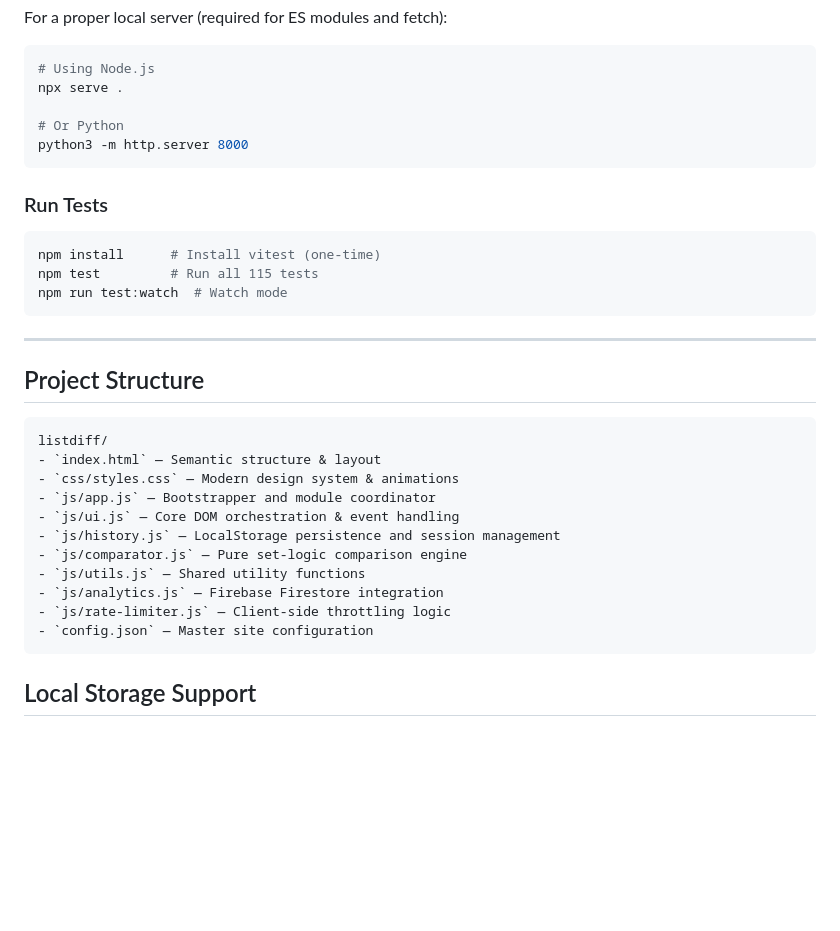
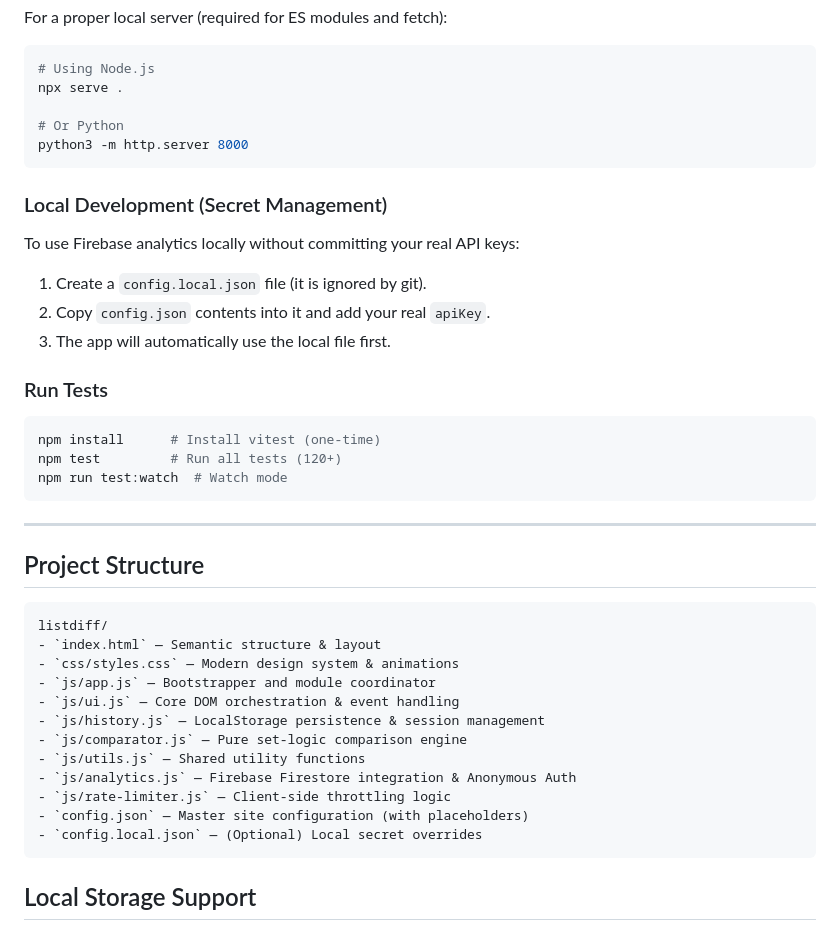
Before and after one commit to jadia/listdiff, a Markdown page: README.md, the part around one of its changes. Drawn GitHub-style; blank space fills up the shorter version.

````diff
--- a/README.md
+++ b/README.md
@@ -40,11 +41,17 @@ npx serve .
 python3 -m http.server 8000
 ```
 
+### Local Development (Secret Management)
+To use Firebase analytics locally without committing your real API keys:
+1. Create a `config.local.json` file (it is ignored by git).
+2. Copy `config.json` contents into it and add your real `apiKey`.
+3. The app will automatically use the local file first.
+
 ### Run Tests
 
 ```bash
 npm install      # Install vitest (one-time)
-npm test         # Run all 115 tests
+npm test         # Run all tests (120+)
 npm run test:watch  # Watch mode
 ```
 
@@ -58,12 +65,13 @@ listdiff/
 - `css/styles.css` — Modern design system & animations
 - `js/app.js` — Bootstrapper and module coordinator
 - `js/ui.js` — Core DOM orchestration & event handling
-- `js/history.js` — LocalStorage persistence and session management
+- `js/history.js` — LocalStorage persistence & session management
 - `js/comparator.js` — Pure set-logic comparison engine
 - `js/utils.js` — Shared utility functions
-- `js/analytics.js` — Firebase Firestore integration
+- `js/analytics.js` — Firebase Firestore integration & Anonymous Auth
 - `js/rate-limiter.js` — Client-side throttling logic
-- `config.json` — Master site configuration
+- `config.json` — Master site configuration (with placeholders)
+- `config.local.json` — (Optional) Local secret overrides
 ```
 
 ## Local Storage Support
````
Also changed, not shown: other parts of README.md (+14 -15 lines), specifications/spec.md (+22 -14 lines), assets/screenshot.png (added).
